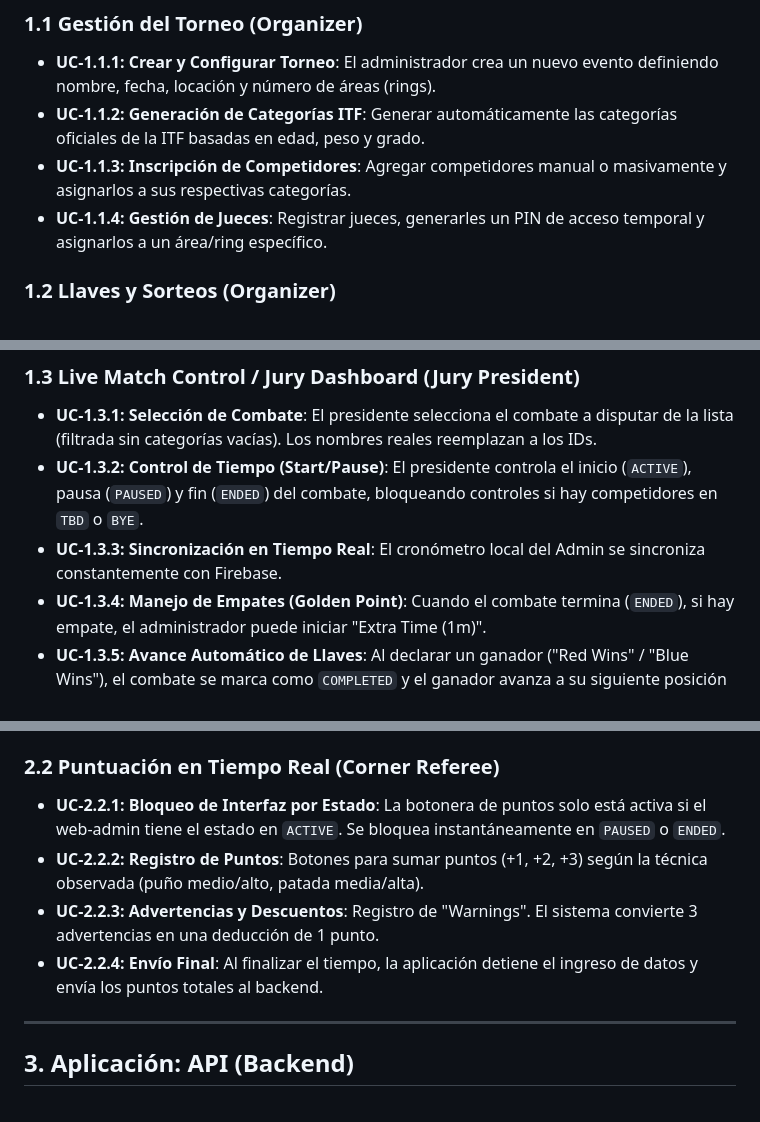
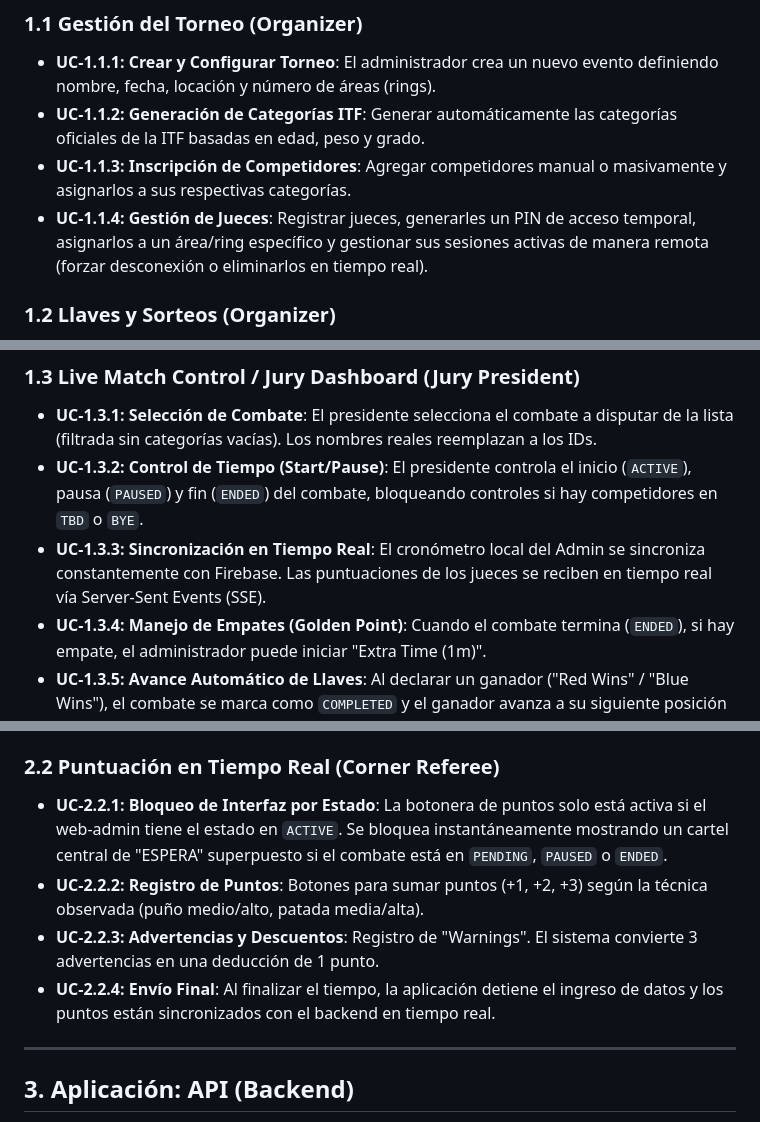
Before and after one commit to nicolassnider/corner-click, a Markdown page: documentos/use_cases.md, 3 parts joined by grey strips. GitHub-like rendering.

Commit message:
docs: update use cases to reflect real-time judge sync and UI updates

```diff
--- a/documentos/use_cases.md
+++ b/documentos/use_cases.md
@@ -15,7 +15,7 @@ Esta es la consola de mando para el Organizador del Torneo y los Presidentes de
 - **UC-1.1.1: Crear y Configurar Torneo**: El administrador crea un nuevo evento definiendo nombre, fecha, locación y número de áreas (rings).
 - **UC-1.1.2: Generación de Categorías ITF**: Generar automáticamente las categorías oficiales de la ITF basadas en edad, peso y grado.
 - **UC-1.1.3: Inscripción de Competidores**: Agregar competidores manual o masivamente y asignarlos a sus respectivas categorías.
-- **UC-1.1.4: Gestión de Jueces**: Registrar jueces, generarles un PIN de acceso temporal y asignarlos a un área/ring específico.
+- **UC-1.1.4: Gestión de Jueces**: Registrar jueces, generarles un PIN de acceso temporal, asignarlos a un área/ring específico y gestionar sus sesiones activas de manera remota (forzar desconexión o eliminarlos en tiempo real).
 
 ### 1.2 Llaves y Sorteos (Organizer)
 
@@ -26,7 +26,7 @@ Esta es la consola de mando para el Organizador del Torneo y los Presidentes de
 
 - **UC-1.3.1: Selección de Combate**: El presidente selecciona el combate a disputar de la lista (filtrada sin categorías vacías). Los nombres reales reemplazan a los IDs.
 - **UC-1.3.2: Control de Tiempo (Start/Pause)**: El presidente controla el inicio (`ACTIVE`), pausa (`PAUSED`) y fin (`ENDED`) del combate, bloqueando controles si hay competidores en `TBD` o `BYE`.
-- **UC-1.3.3: Sincronización en Tiempo Real**: El cronómetro local del Admin se sincroniza constantemente con Firebase.
+- **UC-1.3.3: Sincronización en Tiempo Real**: El cronómetro local del Admin se sincroniza constantemente con Firebase. Las puntuaciones de los jueces se reciben en tiempo real vía Server-Sent Events (SSE).
 - **UC-1.3.4: Manejo de Empates (Golden Point)**: Cuando el combate termina (`ENDED`), si hay empate, el administrador puede iniciar "Extra Time (1m)".
 - **UC-1.3.5: Avance Automático de Llaves**: Al declarar un ganador ("Red Wins" / "Blue Wins"), el combate se marca como `COMPLETED` y el ganador avanza a su siguiente posición en el árbol de forma automática.
 
@@ -46,10 +46,10 @@ Esta aplicación está pensada para ejecutarse en dispositivos móviles de los 4
 
 ### 2.2 Puntuación en Tiempo Real (Corner Referee)
 
-- **UC-2.2.1: Bloqueo de Interfaz por Estado**: La botonera de puntos solo está activa si el web-admin tiene el estado en `ACTIVE`. Se bloquea instantáneamente en `PAUSED` o `ENDED`.
+- **UC-2.2.1: Bloqueo de Interfaz por Estado**: La botonera de puntos solo está activa si el web-admin tiene el estado en `ACTIVE`. Se bloquea instantáneamente mostrando un cartel central de "ESPERA" superpuesto si el combate está en `PENDING`, `PAUSED` o `ENDED`.
 - **UC-2.2.2: Registro de Puntos**: Botones para sumar puntos (+1, +2, +3) según la técnica observada (puño medio/alto, patada media/alta).
 - **UC-2.2.3: Advertencias y Descuentos**: Registro de "Warnings". El sistema convierte 3 advertencias en una deducción de 1 punto.
-- **UC-2.2.4: Envío Final**: Al finalizar el tiempo, la aplicación detiene el ingreso de datos y envía los puntos totales al backend.
+- **UC-2.2.4: Envío Final**: Al finalizar el tiempo, la aplicación detiene el ingreso de datos y los puntos están sincronizados con el backend en tiempo real.
 
 ---
 
```
